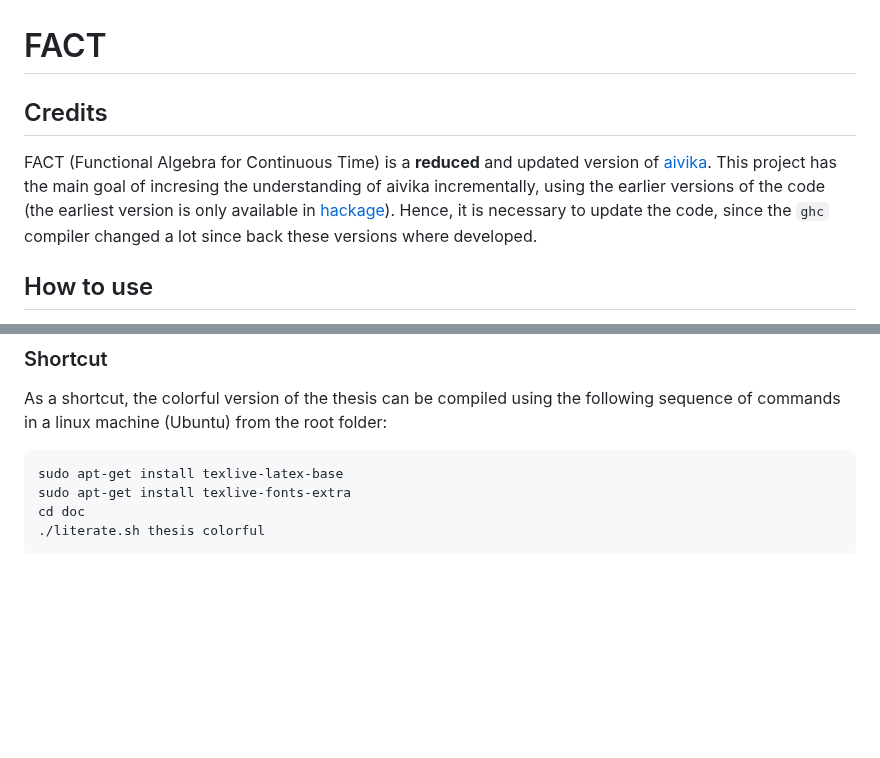
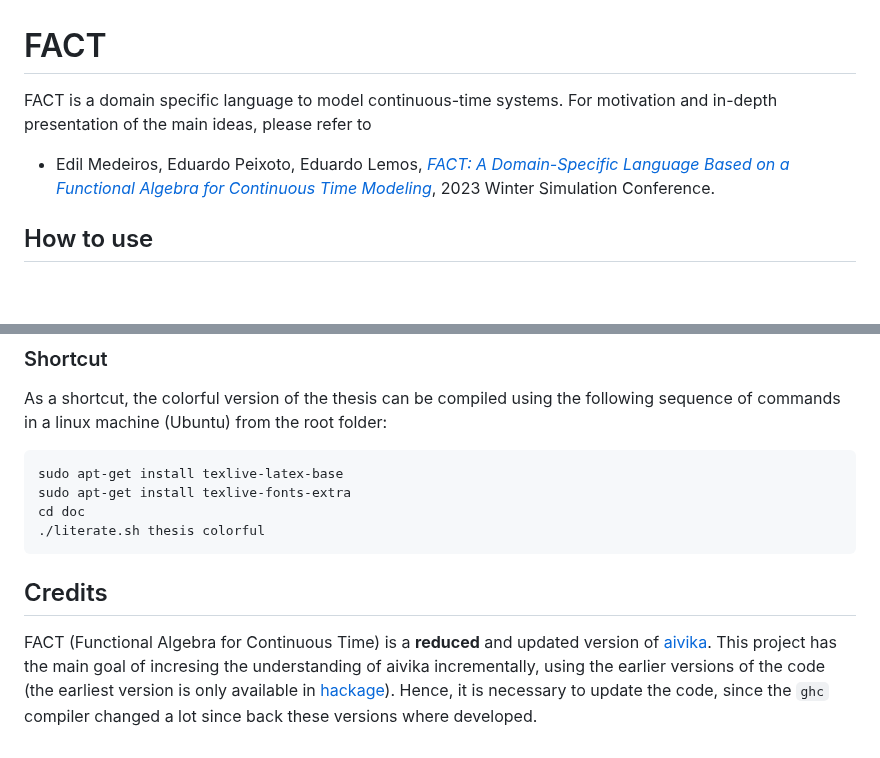
Before and after one commit to FP-Modeling/fact, a Markdown page: README.md, 2 parts joined by grey strips. Rendered like a GitHub page; blank space fills up the shorter version.

Commit message:
Add reference for the WSC 2023 paper

````diff
--- a/README.md
+++ b/README.md
@@ -1,8 +1,9 @@
 # FACT
 
-## Credits
+FACT is a domain specific language to model continuous-time systems.
+For motivation and in-depth presentation of the main ideas, please refer to
 
-FACT (Functional Algebra for Continuous Time) is a **reduced** and updated version of [aivika](https://github.com/dsorokin/aivika). This project has the main goal of incresing the understanding of aivika incrementally, using the earlier versions of the code (the earliest version is only available in [hackage](https://hackage.haskell.org/package/aivika-0.1)). Hence, it is necessary to update the code, since the `ghc` compiler changed a lot since back these versions where developed.
+- Edil Medeiros, Eduardo Peixoto, Eduardo Lemos, [*FACT: A Domain-Specific Language Based on a Functional Algebra for Continuous Time Modeling*](https://doi.org/10.1109/WSC60868.2023.10408703), 2023 Winter Simulation Conference.
 
 ## How to use
 
@@ -45,3 +46,7 @@ sudo apt-get install texlive-fonts-extra
 cd doc
 ./literate.sh thesis colorful
 ```
+
+## Credits
+
+FACT (Functional Algebra for Continuous Time) is a **reduced** and updated version of [aivika](https://github.com/dsorokin/aivika). This project has the main goal of incresing the understanding of aivika incrementally, using the earlier versions of the code (the earliest version is only available in [hackage](https://hackage.haskell.org/package/aivika-0.1)). Hence, it is necessary to update the code, since the `ghc` compiler changed a lot since back these versions where developed.
````
